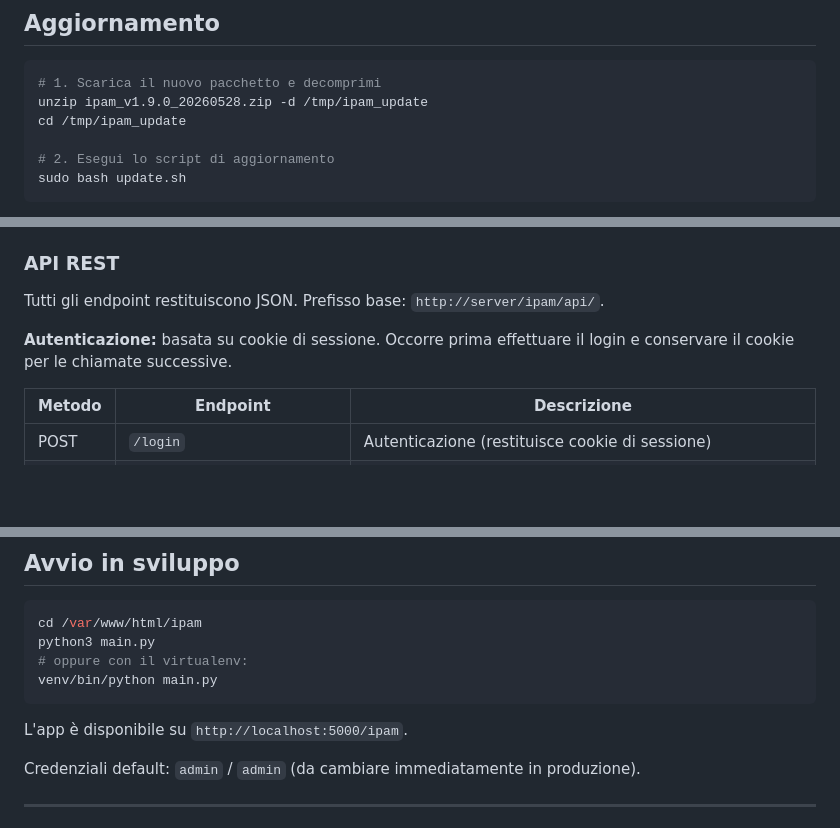
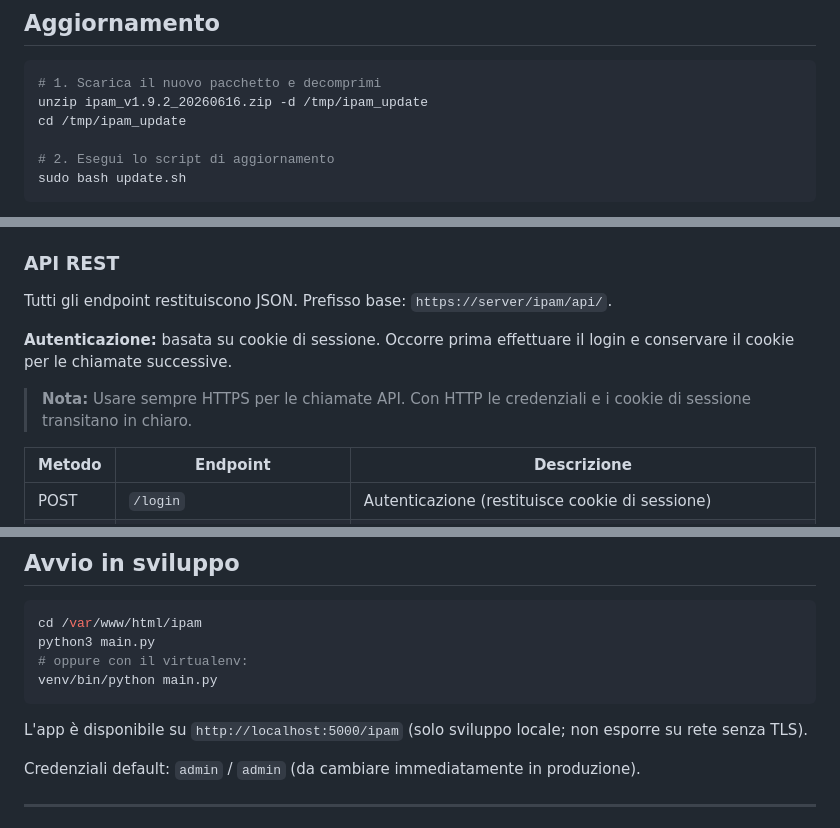
Before and after one commit to rantonet/ipam, a Markdown page: README.md, 3 parts joined by grey strips. Rendered like a GitHub page; blank space fills up the shorter version.

````diff
--- a/README.md
+++ b/README.md
@@ -201,7 +201,7 @@ WantedBy=multi-user.target
 
 ```bash
 # 1. Scarica il nuovo pacchetto e decomprimi
-unzip ipam_v1.9.0_20260528.zip -d /tmp/ipam_update
+unzip ipam_v1.9.2_20260616.zip -d /tmp/ipam_update
 cd /tmp/ipam_update
 
 # 2. Esegui lo script di aggiornamento
@@ -299,9 +329,11 @@ Gestione dei **Gruppi di Scansione** dalle Impostazioni:
 
 ### API REST
 
-Tutti gli endpoint restituiscono JSON. Prefisso base: `http://server/ipam/api/`.
+Tutti gli endpoint restituiscono JSON. Prefisso base: `https://server/ipam/api/`.
 
 **Autenticazione:** basata su cookie di sessione. Occorre prima effettuare il login e conservare il cookie per le chiamate successive.
+
+> **Nota:** Usare sempre HTTPS per le chiamate API. Con HTTP le credenziali e i cookie di sessione transitano in chiaro.
 
 | Metodo | Endpoint | Descrizione |
 |---|---|---|
@@ -591,7 +623,7 @@ python3 main.py
 venv/bin/python main.py
 ```
 
-L'app è disponibile su `http://localhost:5000/ipam`.
+L'app è disponibile su `http://localhost:5000/ipam` (solo sviluppo locale; non esporre su rete senza TLS).
 
 Credenziali default: `admin` / `admin` (da cambiare immediatamente in produzione).
 
````
Also changed, not shown: other parts of README.md (+45 -15 lines).
